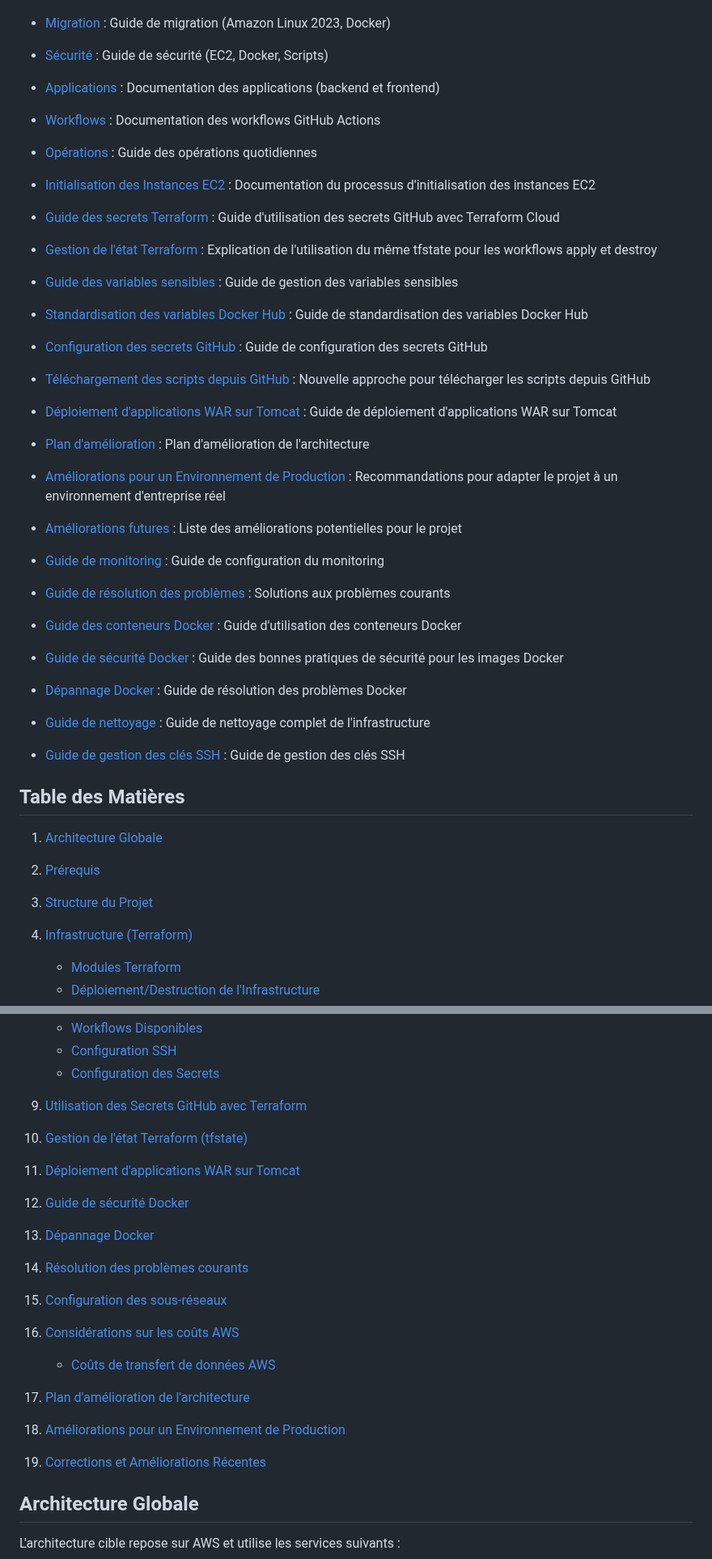
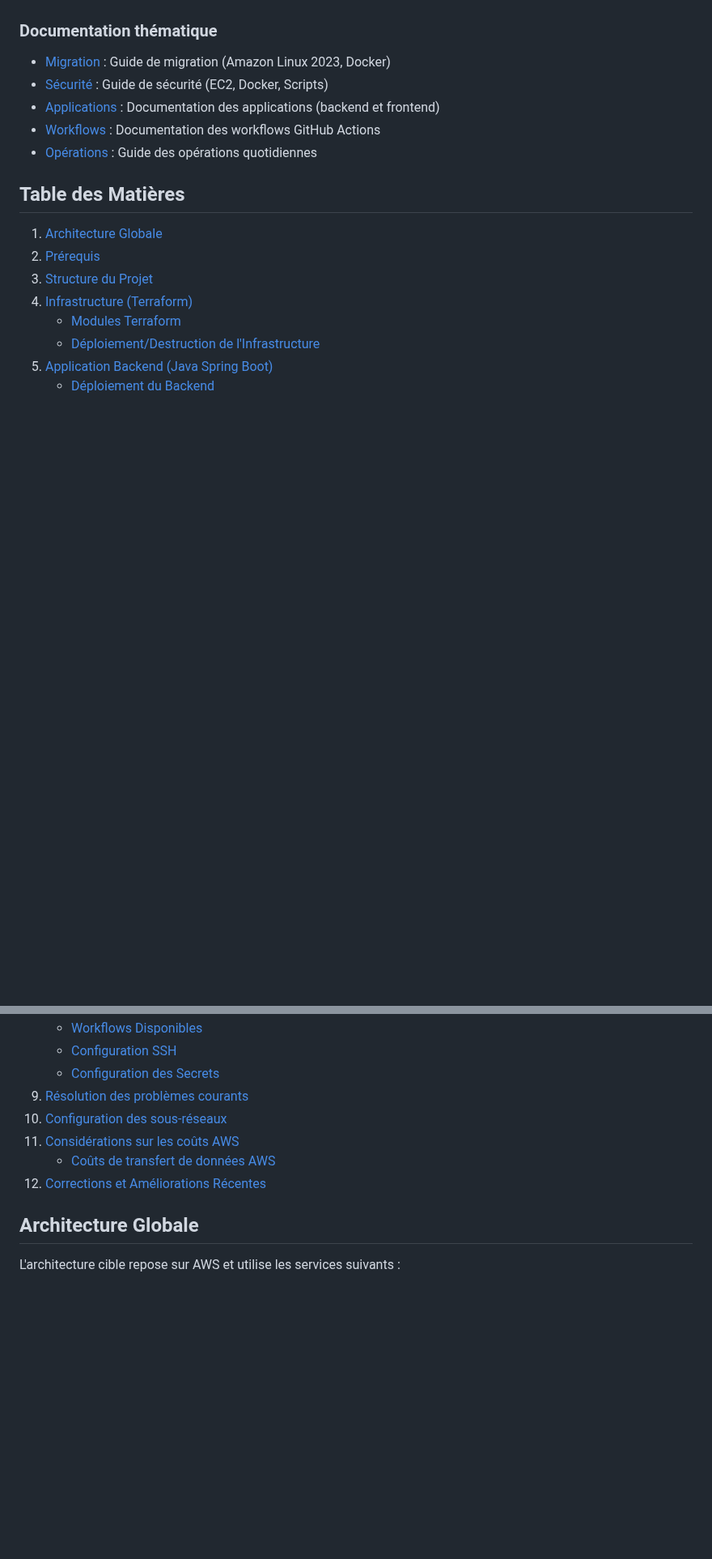
Before and after one commit to Med3Sin/Studi-YourMedia-ECF, a Markdown page: README.md, 2 parts joined by grey strips. Shown at 81% size. Drawn GitHub-style; blank space fills up the shorter version.

Commit message:
Mise à jour du README.md pour refléter la nouvelle structure de documentation

```diff
--- a/README.md
+++ b/README.md
@@ -24,26 +24,7 @@ Toute la documentation du projet est centralisée dans le dossier `docs/` :
 - [Workflows](docs/WORKFLOWS.md) : Documentation des workflows GitHub Actions
 - [Opérations](docs/OPERATIONS.md) : Guide des opérations quotidiennes
 
-- [Initialisation des Instances EC2](docs/INSTANCE-INITIALIZATION.md) : Documentation du processus d'initialisation des instances EC2
-- [Guide des secrets Terraform](docs/TERRAFORM-SECRETS-GUIDE.md) : Guide d'utilisation des secrets GitHub avec Terraform Cloud
-- [Gestion de l'état Terraform](docs/TERRAFORM-CLOUD-TFSTATE.md) : Explication de l'utilisation du même tfstate pour les workflows apply et destroy
-- [Guide des variables sensibles](docs/SENSITIVE-VARIABLES.md) : Guide de gestion des variables sensibles
-- [Standardisation des variables Docker Hub](docs/DOCKER-VARIABLES-STANDARDISATION.md) : Guide de standardisation des variables Docker Hub
-- [Configuration des secrets GitHub](docs/GITHUB-SECRETS-CONFIGURATION.md) : Guide de configuration des secrets GitHub
-- [Téléchargement des scripts depuis GitHub](docs/SCRIPTS-GITHUB-APPROACH.md) : Nouvelle approche pour télécharger les scripts depuis GitHub
 
-- [Déploiement d'applications WAR sur Tomcat](docs/TOMCAT-DEPLOYMENT-GUIDE.md) : Guide de déploiement d'applications WAR sur Tomcat
-- [Plan d'amélioration](docs/ARCHITECTURE-IMPROVEMENT-PLAN.md) : Plan d'amélioration de l'architecture
-- [Améliorations pour un Environnement de Production](docs/AMELIORATIONS-SECURITE-PRODUCTION.md) : Recommandations pour adapter le projet à un environnement d'entreprise réel
-- [Améliorations futures](docs/FUTURE-IMPROVEMENTS.md) : Liste des améliorations potentielles pour le projet
-- [Guide de monitoring](docs/MONITORING-SETUP-GUIDE.md) : Guide de configuration du monitoring
-- [Guide de résolution des problèmes](docs/TROUBLESHOOTING.md) : Solutions aux problèmes courants
-- [Guide des conteneurs Docker](docs/DOCKER-MANAGEMENT.md) : Guide d'utilisation des conteneurs Docker
-- [Guide de sécurité Docker](docs/DOCKER-SECURITY-GUIDE.md) : Guide des bonnes pratiques de sécurité pour les images Docker
-- [Dépannage Docker](docs/DOCKER-TROUBLESHOOTING.md) : Guide de résolution des problèmes Docker
-
-- [Guide de nettoyage](docs/CLEANUP-GUIDE.md) : Guide de nettoyage complet de l'infrastructure
-- [Guide de gestion des clés SSH](docs/SSH-KEYS-MANAGEMENT.md) : Guide de gestion des clés SSH
 
 ## Table des Matières
 
@@ -63,19 +44,11 @@ Toute la documentation du projet est centralisée dans le dossier `docs/` :
     * [Workflows Disponibles](#workflows-disponibles)
     * [Configuration SSH](#configuration-ssh)
     * [Configuration des Secrets](#configuration-des-secrets)
-9.  [Utilisation des Secrets GitHub avec Terraform](docs/TERRAFORM-SECRETS-GUIDE.md)
-10. [Gestion de l'état Terraform (tfstate)](docs/TERRAFORM-CLOUD-TFSTATE.md)
-
-11. [Déploiement d'applications WAR sur Tomcat](docs/TOMCAT-DEPLOYMENT-GUIDE.md)
-12. [Guide de sécurité Docker](docs/DOCKER-SECURITY-GUIDE.md)
-13. [Dépannage Docker](docs/DOCKER-TROUBLESHOOTING.md)
-14. [Résolution des problèmes courants](docs/TROUBLESHOOTING.md)
-15. [Configuration des sous-réseaux](#configuration-des-sous-réseaux)
-16. [Considérations sur les coûts AWS](#considérations-sur-les-coûts-aws)
+9.  [Résolution des problèmes courants](docs/TROUBLESHOOTING.md)
+10. [Configuration des sous-réseaux](#configuration-des-sous-réseaux)
+11. [Considérations sur les coûts AWS](#considérations-sur-les-coûts-aws)
     * [Coûts de transfert de données AWS](#coûts-de-transfert-de-données-aws)
-17. [Plan d'amélioration de l'architecture](docs/ARCHITECTURE-IMPROVEMENT-PLAN.md)
-18. [Améliorations pour un Environnement de Production](docs/AMELIORATIONS-SECURITE-PRODUCTION.md)
-19. [Corrections et Améliorations Récentes](#corrections-et-améliorations-récentes)
+12. [Corrections et Améliorations Récentes](#corrections-et-améliorations-récentes)
 
 ## Architecture Globale
 
```
Also changed, not shown: other parts of README.md (+1 -5 lines).
